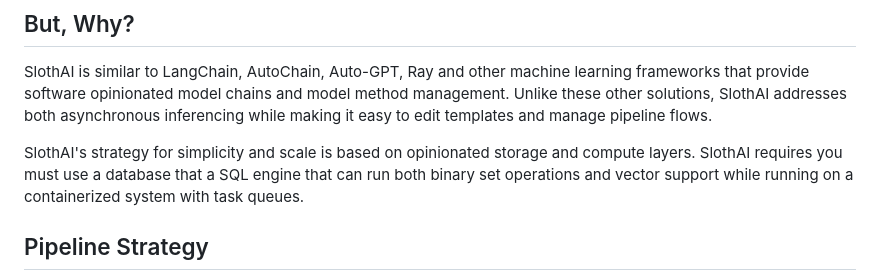
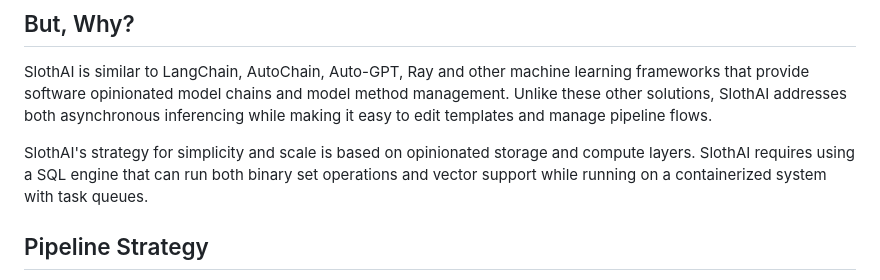
Before and after one commit to FeatureBaseDB/SlothAI, a Markdown page: README.md, the part around the change. GitHub-like rendering.

```diff
--- a/README.md
+++ b/README.md
@@ -10,7 +10,7 @@ Machine learning box deployment is managed using [Laminoid](https://github.com/F
 ## But, Why?
 SlothAI is similar to LangChain, AutoChain, Auto-GPT, Ray and other machine learning frameworks that provide software opinionated model chains and model method management. Unlike these other  solutions, SlothAI addresses both asynchronous inferencing while making it easy to edit templates and manage pipeline flows.
 
-SlothAI's strategy for simplicity and scale is based on opinionated storage and compute layers. SlothAI requires you must use a database that a SQL engine that can run both binary set operations and vector support while running on a containerized system with task queues.
+SlothAI's strategy for simplicity and scale is based on opinionated storage and compute layers. SlothAI requires using a SQL engine that can run both binary set operations and vector support while running on a containerized system with task queues.
 
 ## Pipeline Strategy
 SlothAI creates *ingest pipelines* which contain *models*. Models run in sequence during ingestion. Their output is sent to a database table layer, which is currently FeatureBase.
```
